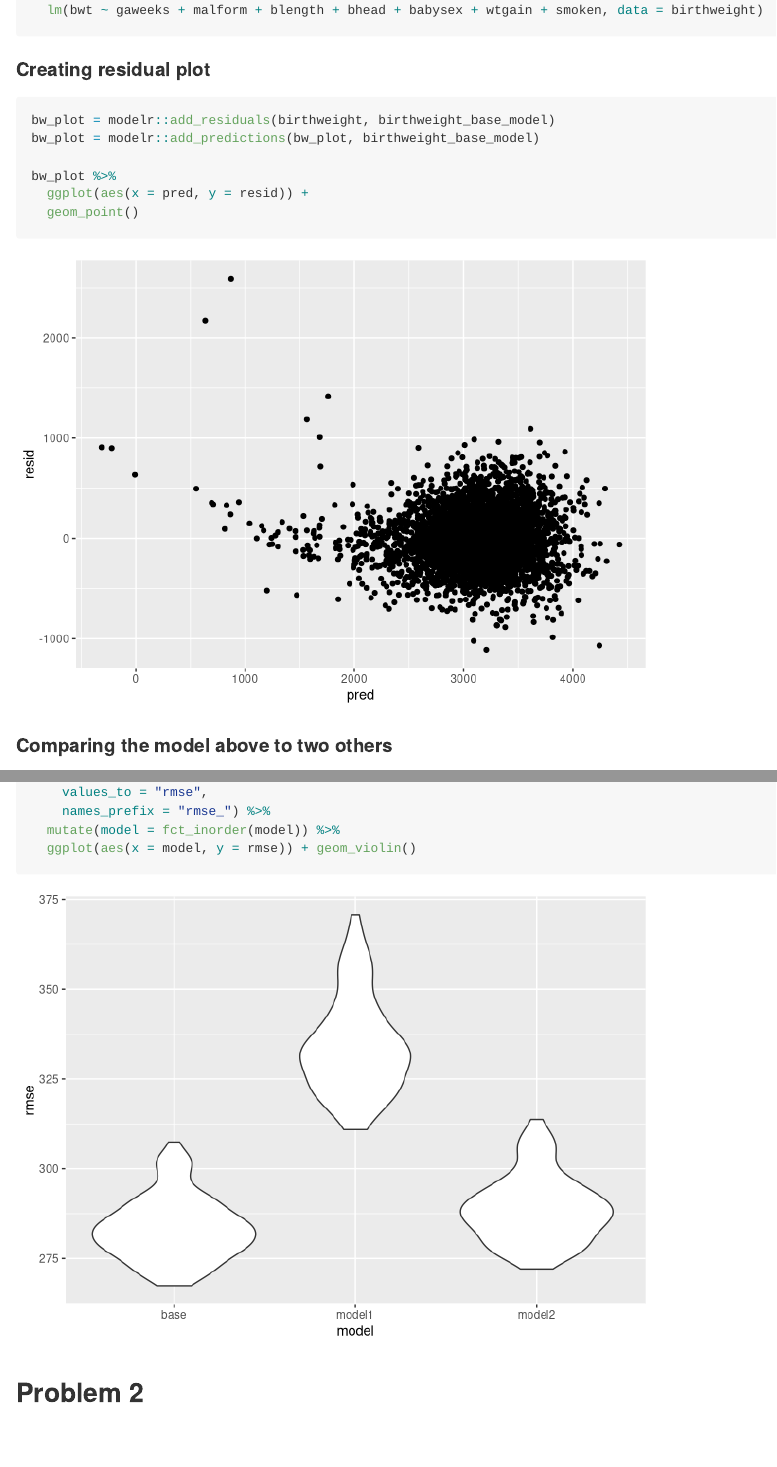
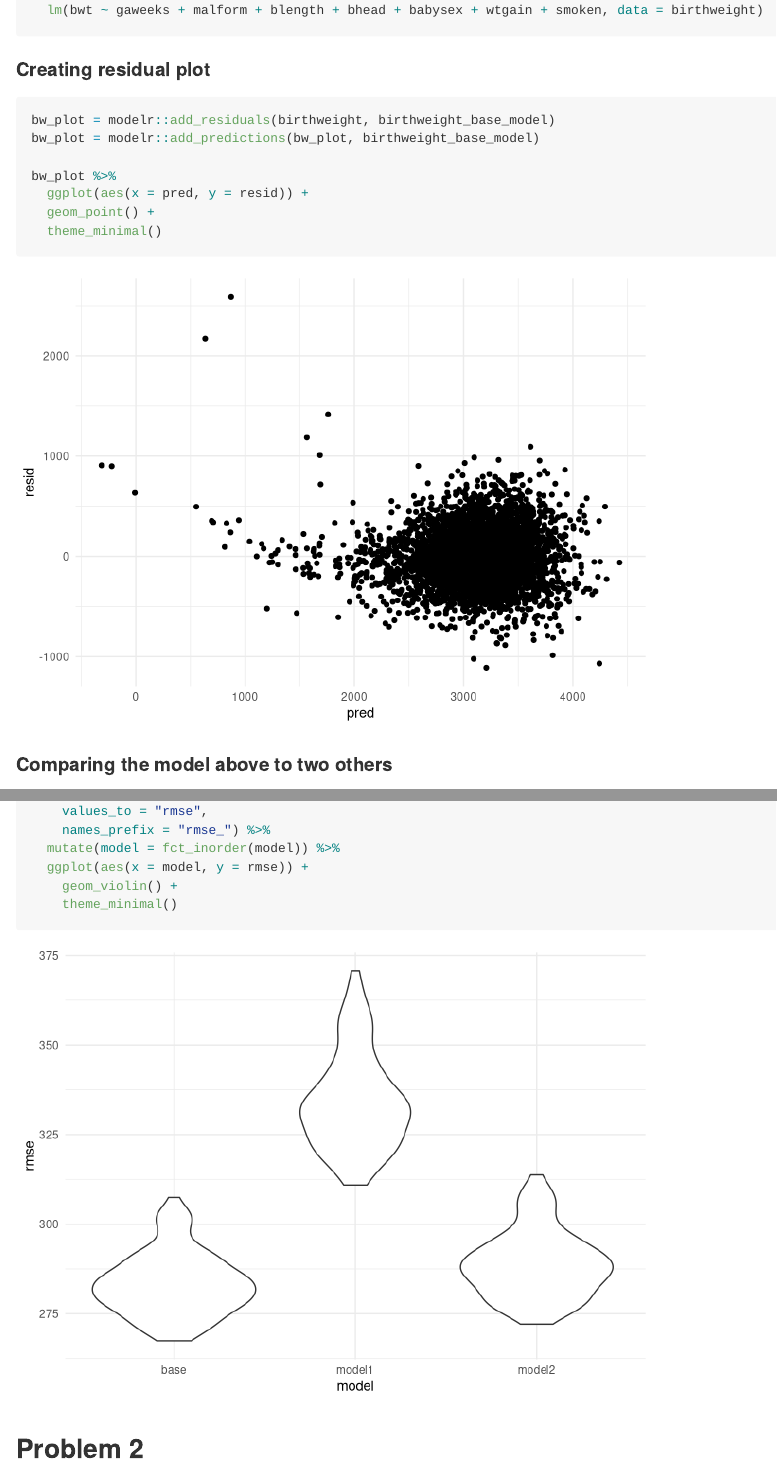
Before and after one commit to sp3694/p8105_hw6_sp3694, an R Markdown document (HW6.Rmd): the page in a window 1100 px wide, from 920 px down, and a second part further down, joined at a grey line. Rendered offline with R 4.5, knitr and Pandoc, with nearby package versions; code that draws random numbers runs with fixed seeds of ours; some code elsewhere in the file could not run offline; long lines of code are wrapped; column names are cleaned by a stand-in for the janitor package.

````diff
--- a/HW6.Rmd
+++ b/HW6.Rmd
@@ -50,7 +50,8 @@
 
 bw_plot %>%
   ggplot(aes(x = pred, y = resid)) +
-  geom_point()
+  geom_point() +
+  theme_minimal()
 ```
 
 #### Comparing the model above to two others
@@ -92,7 +93,9 @@
     values_to = "rmse",
     names_prefix = "rmse_") %>%
   mutate(model = fct_inorder(model)) %>%
-  ggplot(aes(x = model, y = rmse)) + geom_violin()
+  ggplot(aes(x = model, y = rmse)) +
+    geom_violin() +
+    theme_minimal()
 ```
 
 ## Problem 2
````
Also changed, not shown: HW6.md, HW6_files/figure-gfm/unnamed-chunk-3-1.png, HW6_files/figure-gfm/unnamed-chunk-5-1.png, HW6.Rmd (4 more changed lines).
